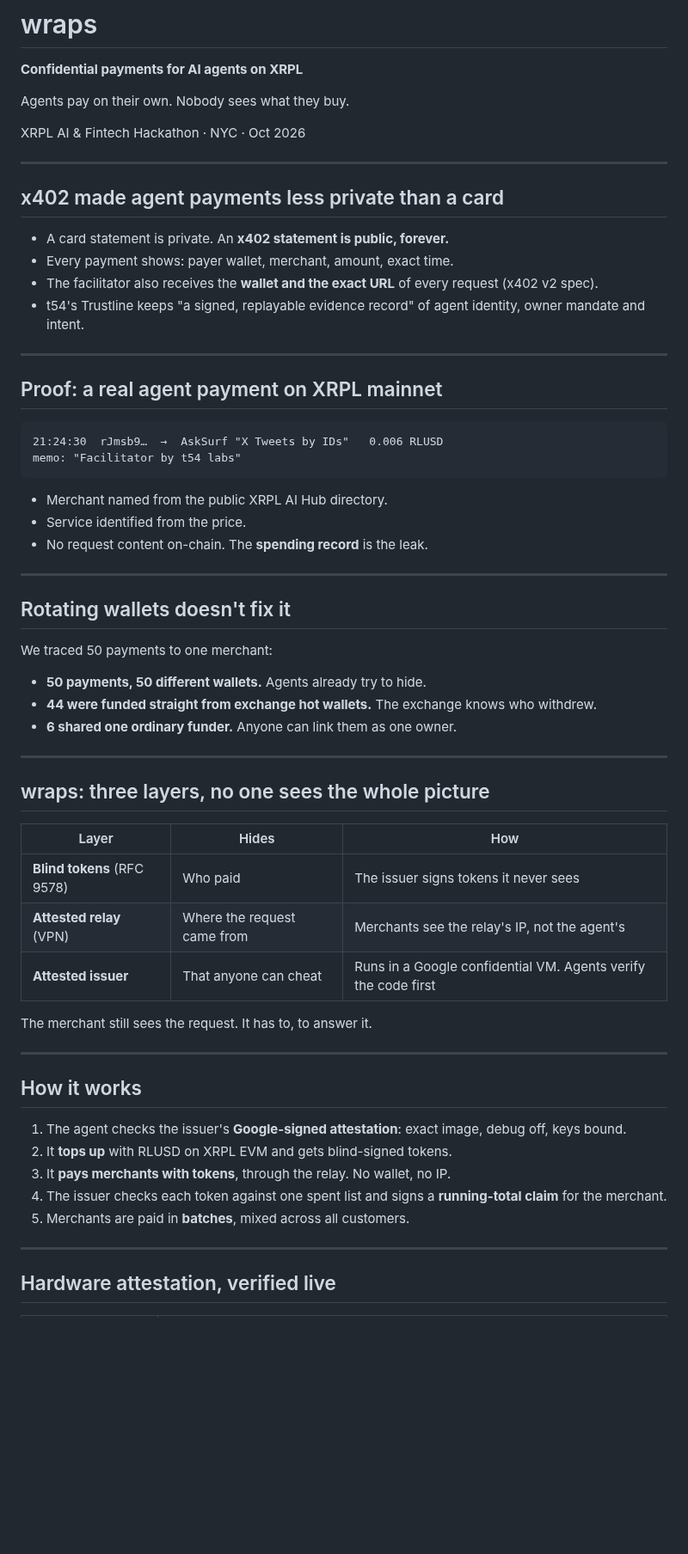
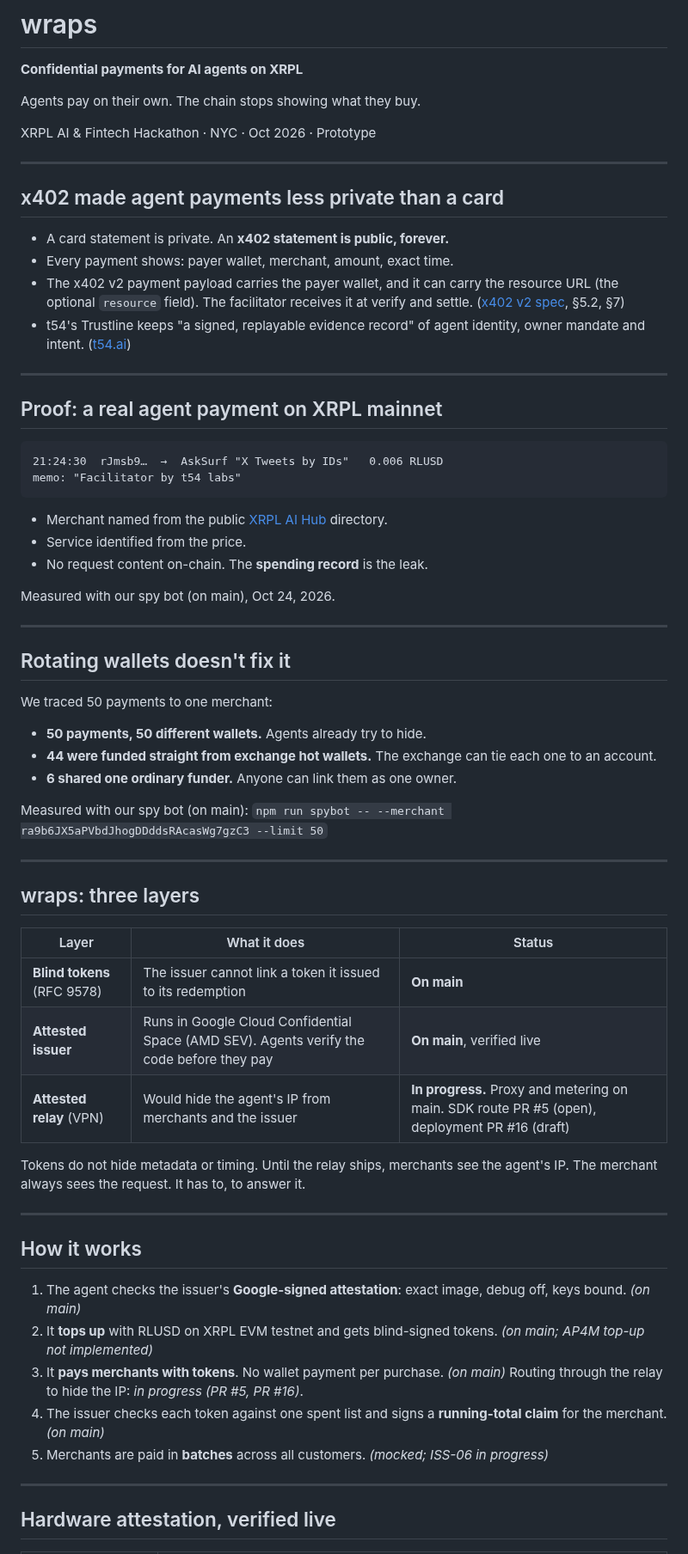
Before and after one commit to hrishabhayush/wraps, a Markdown page: docs/PITCH-DECK.md, the part around one of its changes. Shown at 86% size. GitHub-like rendering; blank space fills up the shorter version.

````diff
--- a/docs/PITCH-DECK.md
+++ b/docs/PITCH-DECK.md
@@ -8,9 +8,9 @@ title: wraps
 
 **Confidential payments for AI agents on XRPL**
 
-Agents pay on their own. Nobody sees what they buy.
+Agents pay on their own. The chain stops showing what they buy.
 
-XRPL AI & Fintech Hackathon · NYC · Oct 2026
+XRPL AI & Fintech Hackathon · NYC · Oct 2026 · Prototype
 
 ---
 
@@ -18,8 +18,8 @@ XRPL AI & Fintech Hackathon · NYC · Oct 2026
 
 - A card statement is private. An **x402 statement is public, forever.**
 - Every payment shows: payer wallet, merchant, amount, exact time.
-- The facilitator also receives the **wallet and the exact URL** of every request (x402 v2 spec).
-- t54's Trustline keeps "a signed, replayable evidence record" of agent identity, owner mandate and intent.
+- The x402 v2 payment payload carries the payer wallet, and it can carry the resource URL (the optional `resource` field). The facilitator receives it at verify and settle. ([x402 v2 spec](https://github.com/coinbase/x402/blob/main/specs/x402-specification-v2.md), §5.2, §7)
+- t54's Trustline keeps "a signed, replayable evidence record" of agent identity, owner mandate and intent. ([t54.ai](https://t54.ai))
 
 ---
 
@@ -30,9 +30,11 @@ XRPL AI & Fintech Hackathon · NYC · Oct 2026
 memo: "Facilitator by t54 labs"
 ```
 
-- Merchant named from the public XRPL AI Hub directory.
+- Merchant named from the public [XRPL AI Hub](https://xrpl-ai.org/) directory.
 - Service identified from the price.
 - No request content on-chain. The **spending record** is the leak.
+
+Measured with our spy bot (on main), Oct 24, 2026.
 
 ---
 
@@ -41,30 +43,32 @@ memo: "Facilitator by t54 labs"
 We traced 50 payments to one merchant:
 
 - **50 payments, 50 different wallets.** Agents already try to hide.
-- **44 were funded straight from exchange hot wallets.** The exchange knows who withdrew.
+- **44 were funded straight from exchange hot wallets.** The exchange can tie each one to an account.
 - **6 shared one ordinary funder.** Anyone can link them as one owner.
+
+Measured with our spy bot (on main): `npm run spybot -- --merchant ra9b6JX5aPVbdJhogDDddsRAcasWg7gzC3 --limit 50`
 
 ---
 
-## wraps: three layers, no one sees the whole picture
+## wraps: three layers
 
-| Layer | Hides | How |
+| Layer | What it does | Status |
 |---|---|---|
-| **Blind tokens** (RFC 9578) | Who paid | The issuer signs tokens it never sees |
-| **Attested relay** (VPN) | Where the request came from | Merchants see the relay's IP, not the agent's |
-| **Attested issuer** | That anyone can cheat | Runs in a Google confidential VM. Agents verify the code first |
+| **Blind tokens** (RFC 9578) | The issuer cannot link a token it issued to its redemption | **On main** |
+| **Attested issuer** | Runs in Google Cloud Confidential Space (AMD SEV). Agents verify the code before they pay | **On main**, verified live |
+| **Attested relay** (VPN) | Would hide the agent's IP from merchants and the issuer | **In progress.** Proxy and metering on main. SDK route PR #5 (open), deployment PR #16 (draft) |
 
-The merchant still sees the request. It has to, to answer it.
+Tokens do not hide metadata or timing. Until the relay ships, merchants see the agent's IP. The merchant always sees the request. It has to, to answer it.
 
 ---
 
 ## How it works
 
-1. The agent checks the issuer's **Google-signed attestation**: exact image, debug off, keys bound.
-2. It **tops up** with RLUSD on XRPL EVM and gets blind-signed tokens.
-3. It **pays merchants with tokens**, through the relay. No wallet, no IP.
-4. The issuer checks each token against one spent list and signs a **running-total claim** for the merchant.
-5. Merchants are paid in **batches**, mixed across all customers.
+1. The agent checks the issuer's **Google-signed attestation**: exact image, debug off, keys bound. *(on main)*
+2. It **tops up** with RLUSD on XRPL EVM testnet and gets blind-signed tokens. *(on main; AP4M top-up not implemented)*
+3. It **pays merchants with tokens**. No wallet payment per purchase. *(on main)* Routing through the relay to hide the IP: *in progress (PR #5, PR #16)*.
+4. The issuer checks each token against one spent list and signs a **running-total claim** for the merchant. *(on main)*
+5. Merchants are paid in **batches** across all customers. *(mocked; ISS-06 in progress)*
 
 ---
 
````
Also changed, not shown: other parts of docs/PITCH-DECK.md (+48 -48 lines).
